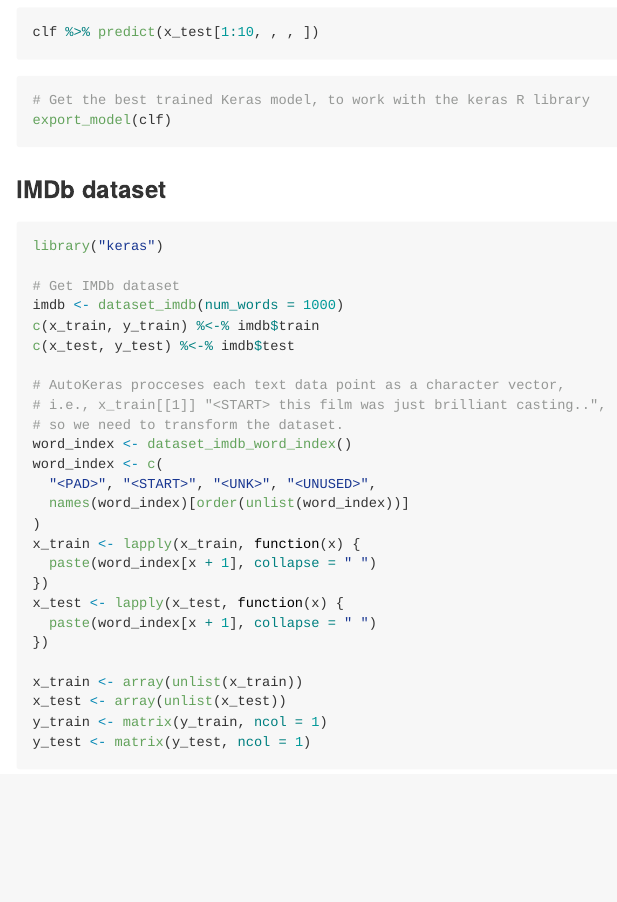
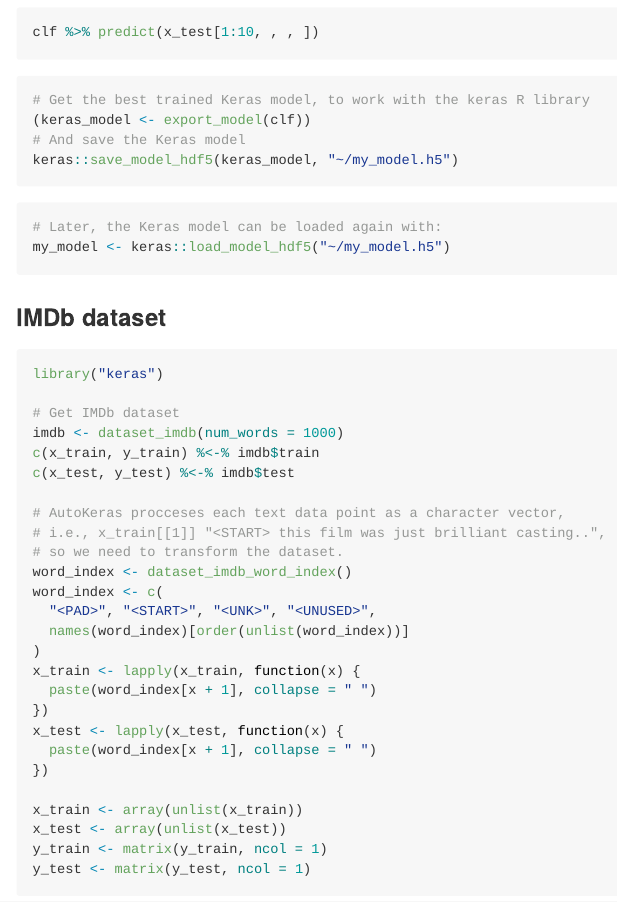
Before and after one commit to r-tensorflow/autokeras, an R Markdown document (README.Rmd): the page in a window 1100 px wide, from 1690 px down. The pictures show the output file README.md that the author committed with the source, drawn offline in the style of GitHub; badge pictures from the web are left out.

````diff
--- a/README.Rmd
+++ b/README.Rmd
@@ -94,7 +94,14 @@
 
 ```{r eval = FALSE}
 # Get the best trained Keras model, to work with the keras R library
-export_model(clf)
+(keras_model <- export_model(clf))
+# And save the Keras model
+keras::save_model_hdf5(keras_model, "~/my_model.h5")
+```
+
+```{r eval = FALSE}
+# Later, the Keras model can be loaded again with:
+my_model <- keras::load_model_hdf5("~/my_model.h5")
 ```
 
 ### IMDb dataset
````
Also changed, not shown: R/evaluate.R (+5 -5 lines), R/fit.R (+1 -1 lines), README.md, 3 other files.
